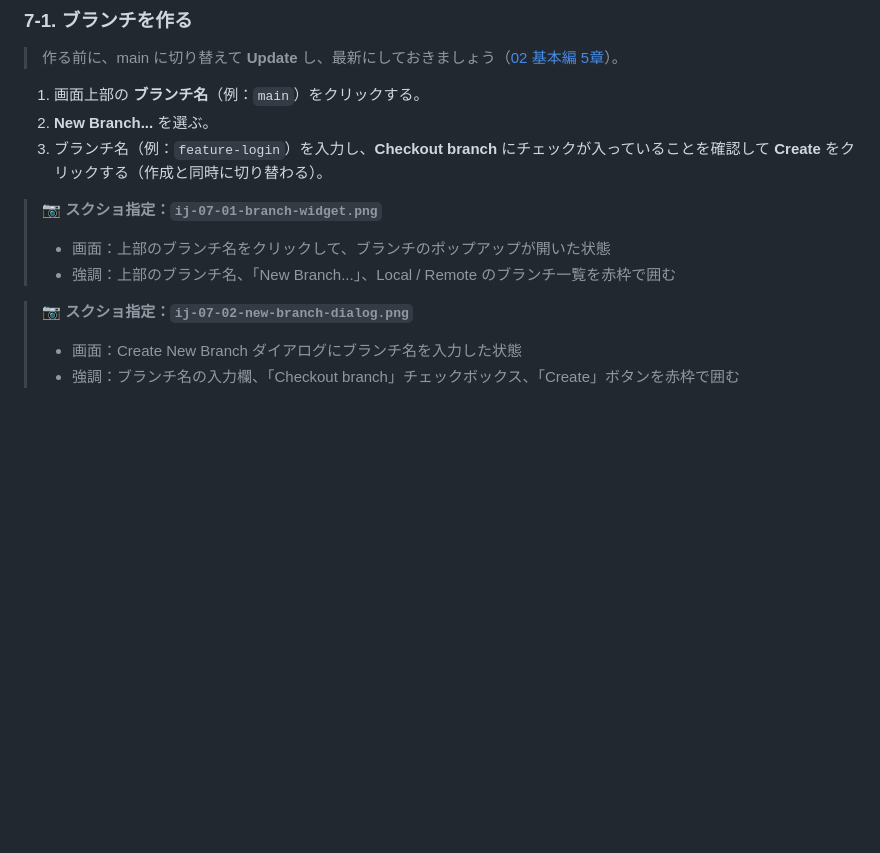
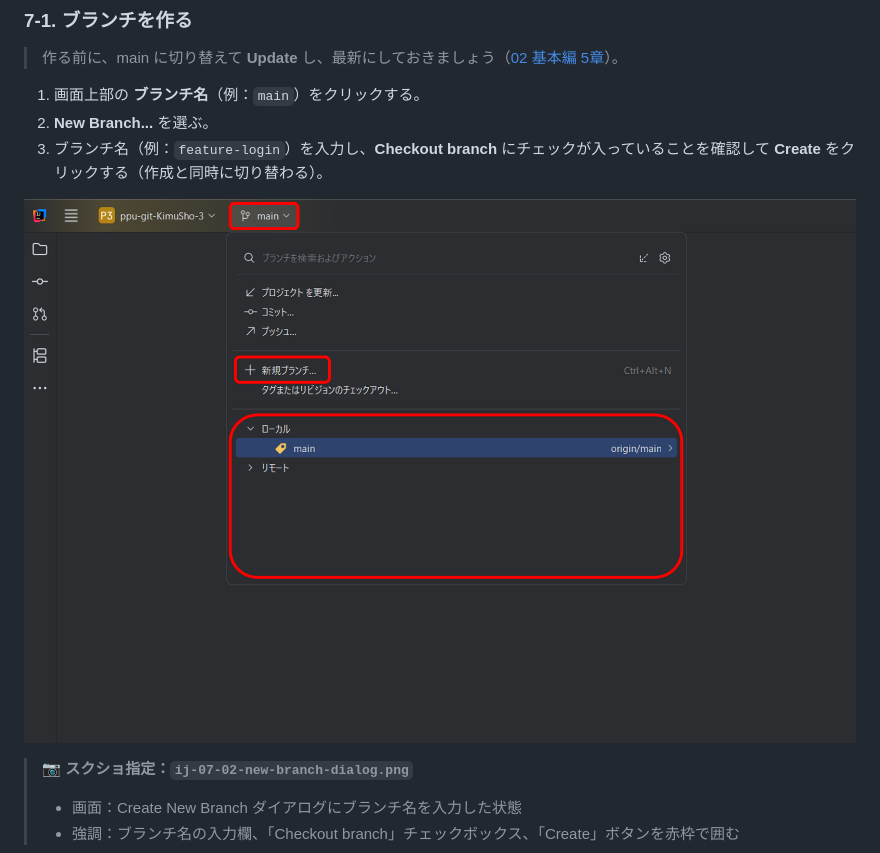
Before and after one commit to YTS0418/PRMN_SYSTEM_Lecture, a Markdown page: 00_ドキュメント/Git/05_GUI_IntelliJ編.md, the part around the change. GitHub-like rendering; pictures changed too: images/git/intellij/ij-07-01-branch-widget.png (added); blank space fills up the shorter version.

Commit message:
ブランチメニューの写真追加

```diff
--- a/00_ドキュメント/Git/05_GUI_IntelliJ編.md
+++ b/00_ドキュメント/Git/05_GUI_IntelliJ編.md
@@ -206,10 +206,7 @@ IntelliJ では、**ステージの代わりにチェックボックス**でコ
 2. **New Branch...** を選ぶ。
 3. ブランチ名（例：`feature-login`）を入力し、**Checkout branch** にチェックが入っていることを確認して **Create** をクリックする（作成と同時に切り替わる）。
 
-<!-- 📷 SS: ../../images/git/intellij/ij-07-01-branch-widget.png -->
-> 📷 **スクショ指定：`ij-07-01-branch-widget.png`**
-> - 画面：上部のブランチ名をクリックして、ブランチのポップアップが開いた状態
-> - 強調：上部のブランチ名、「New Branch...」、Local / Remote のブランチ一覧を赤枠で囲む
+![ブランチのポップアップ](../../images/git/intellij/ij-07-01-branch-widget.png)
 
 <!-- 📷 SS: ../../images/git/intellij/ij-07-02-new-branch-dialog.png -->
 > 📷 **スクショ指定：`ij-07-02-new-branch-dialog.png`**
```
